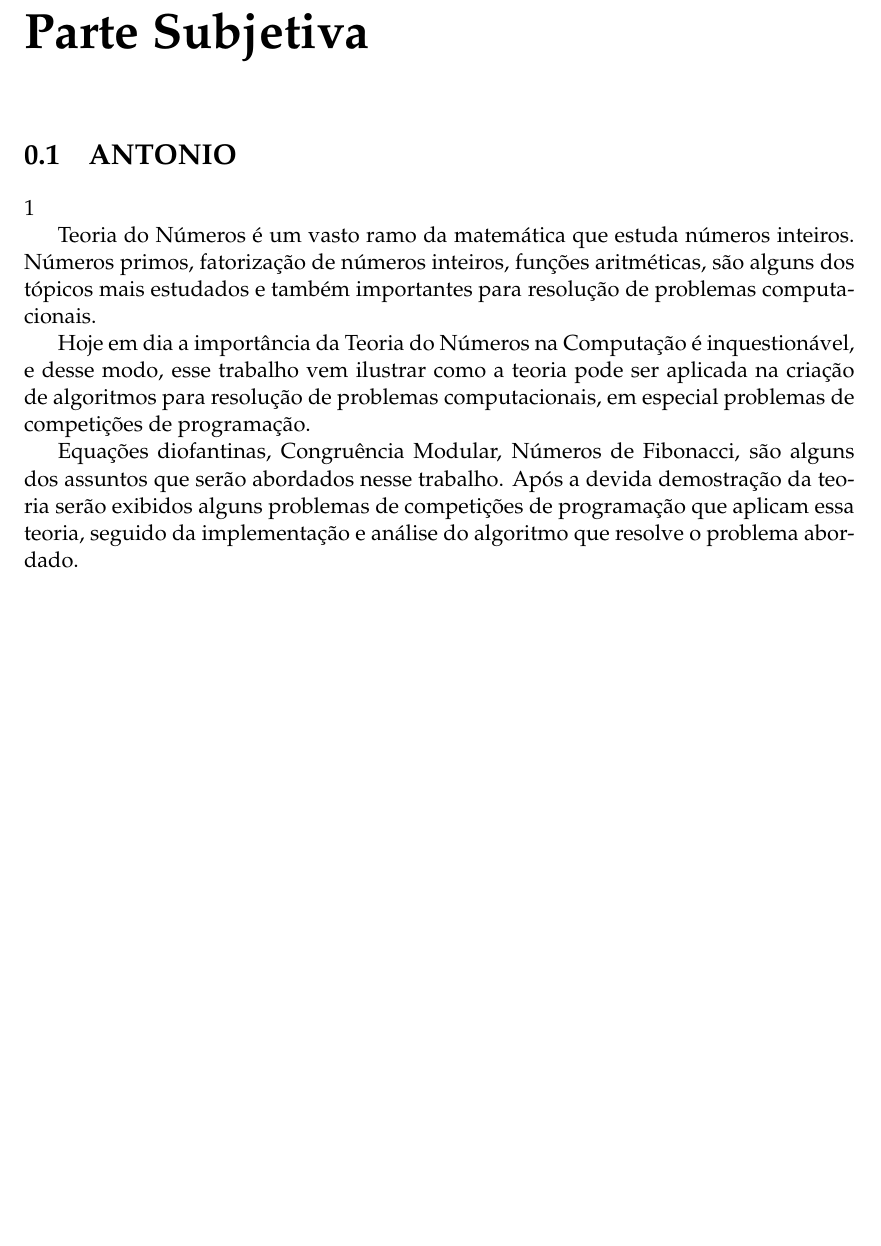
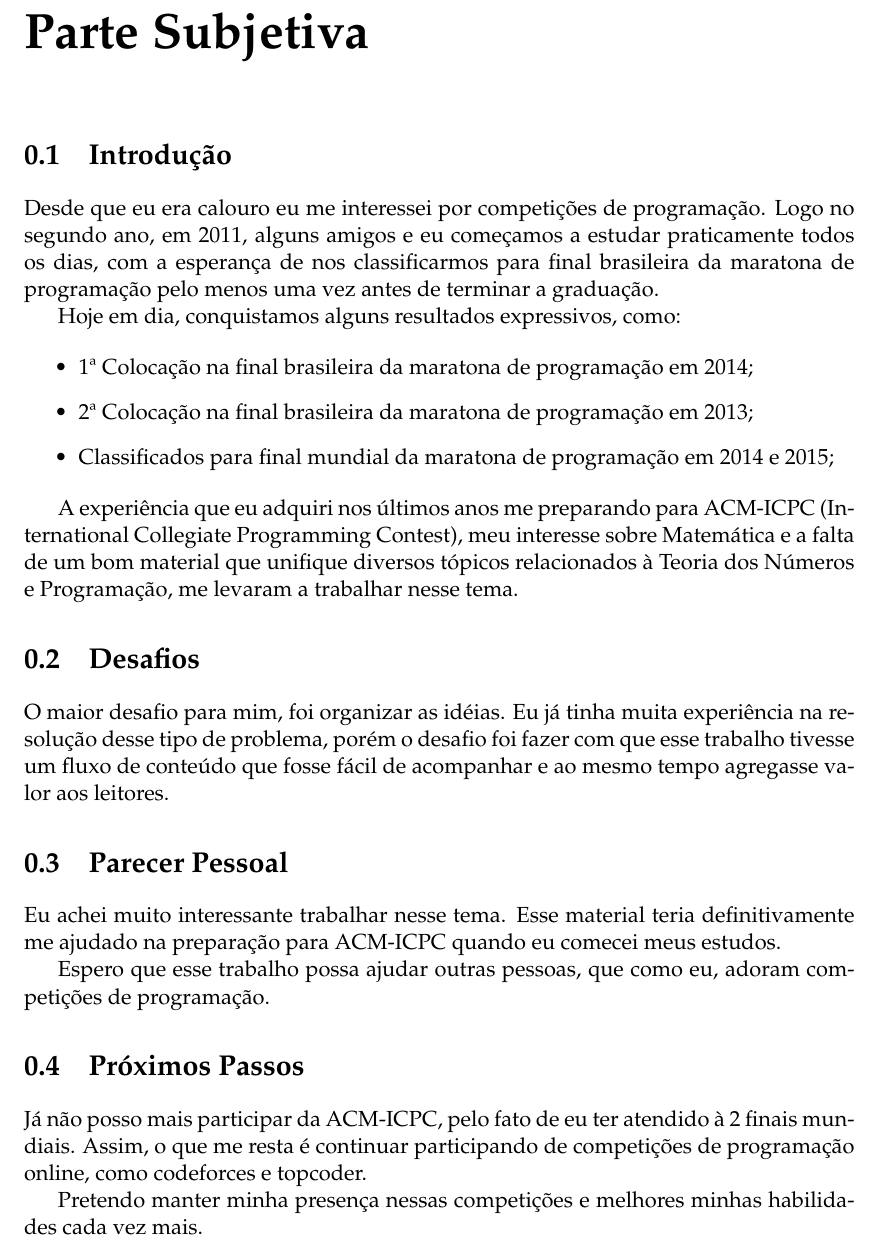
Before and after one commit to AntonioRoberto/monografia, a LaTeX thesis (subjetiva/subjetiva.tex): part of page 3 of 3, cut so that both start at the same text, the shorter picture padded with empty space. Compiled offline with pdfLaTeX.

Commit message:
finalizando parte subjetiva

```diff
--- a/subjetiva/subjetiva.tex
+++ b/subjetiva/subjetiva.tex
@@ -141,14 +141,39 @@ singlespacing, % Single line spacing, alternatives: onehalfspacing or doublespac
 \chapter*{Parte Subjetiva}
 \thispagestyle{empty}
 
-\section {ANTONIO}{1}
+\section {Introdução}
 
-Teoria do Números é um vasto ramo da matemática que estuda números inteiros. Números primos, fatorização de números inteiros, funções aritméticas, são alguns dos tópicos mais estudados e também importantes para resolução de problemas computacionais.
+Desde que eu era calouro eu me interessei por competições de programação. Logo no segundo ano, em 2011, alguns amigos e eu começamos a estudar praticamente todos os dias, com a esperança de nos classificarmos para final brasileira da maratona de programação pelo menos uma vez antes de terminar a graduação.
 
-Hoje em dia a importância da Teoria do Números na Computação é inquestionável, e desse modo, esse trabalho vem ilustrar como a teoria pode ser aplicada na criação de algoritmos para resolução de problemas computacionais, em especial problemas de competições de programação.
+Hoje em dia, conquistamos alguns resultados expressivos, como:
 
-Equações diofantinas, Congruência Modular, Números de Fibonacci, são alguns dos assuntos que serão abordados nesse trabalho. Após a devida demostração da teoria serão exibidos alguns problemas de competições de programação que aplicam essa teoria, seguido da implementação e análise do algoritmo que resolve o problema abordado.
+\begin{itemize}
+\item 1ª Colocação na final brasileira da maratona de programação em 2014;
+\item 2ª Colocação na final brasileira da maratona de programação em 2013;
+\item Classificados para final mundial da maratona de programação em 2014 e 2015;
+\end{itemize}
 
+A experiência que eu adquiri nos últimos anos me preparando para ACM-ICPC (International Collegiate Programming Contest), meu interesse sobre Matemática e a falta de um bom material que unifique diversos tópicos relacionados à Teoria dos Números e Programação, me levaram a trabalhar nesse tema.
+
+
+
+\section {Desafios}
+O maior desafio para mim, foi organizar as idéias.
+Eu já tinha muita experiência na resolução desse tipo de problema, porém o desafio foi fazer com que esse trabalho tivesse um fluxo de conteúdo que fosse fácil de acompanhar e ao mesmo tempo agregasse valor aos leitores.
+
+
+
+\section {Parecer Pessoal}
+Eu achei muito interessante trabalhar nesse tema. Esse material teria definitivamente me ajudado na preparação para ACM-ICPC quando eu comecei meus estudos.
+
+Espero que esse trabalho possa ajudar outras pessoas, que como eu, adoram competições de programação.
+
+
+\section {Próximos Passos}
+Já não posso mais participar da ACM-ICPC, pelo fato de eu ter atendido à 2 finais mundiais.
+Assim, o que me resta é continuar participando de competições de programação online, como codeforces e topcoder.
+
+Pretendo manter minha presença nessas competições e melhores minhas habilidades cada vez mais.
 \clearpage
 
 
```
Also changed, not shown: subjetiva/subjetiva.pdf, 5 other files.
